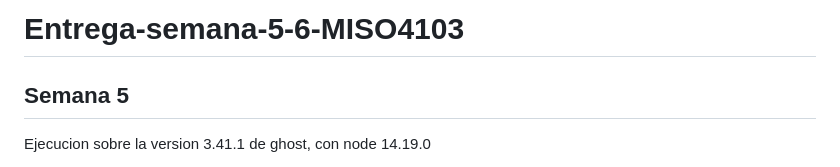
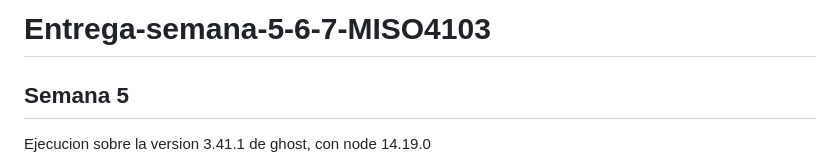
Before and after one commit to santiagomd11/Entrega-semana-5-MISO4103, a Markdown page: README.md, the part around the change. Rendered like a GitHub page.

```diff
--- a/README.md
+++ b/README.md
@@ -1,4 +1,4 @@
-# Entrega-semana-5-6-MISO4103
+# Entrega-semana-5-6-7-MISO4103
 
 ## Semana  5
 
```
